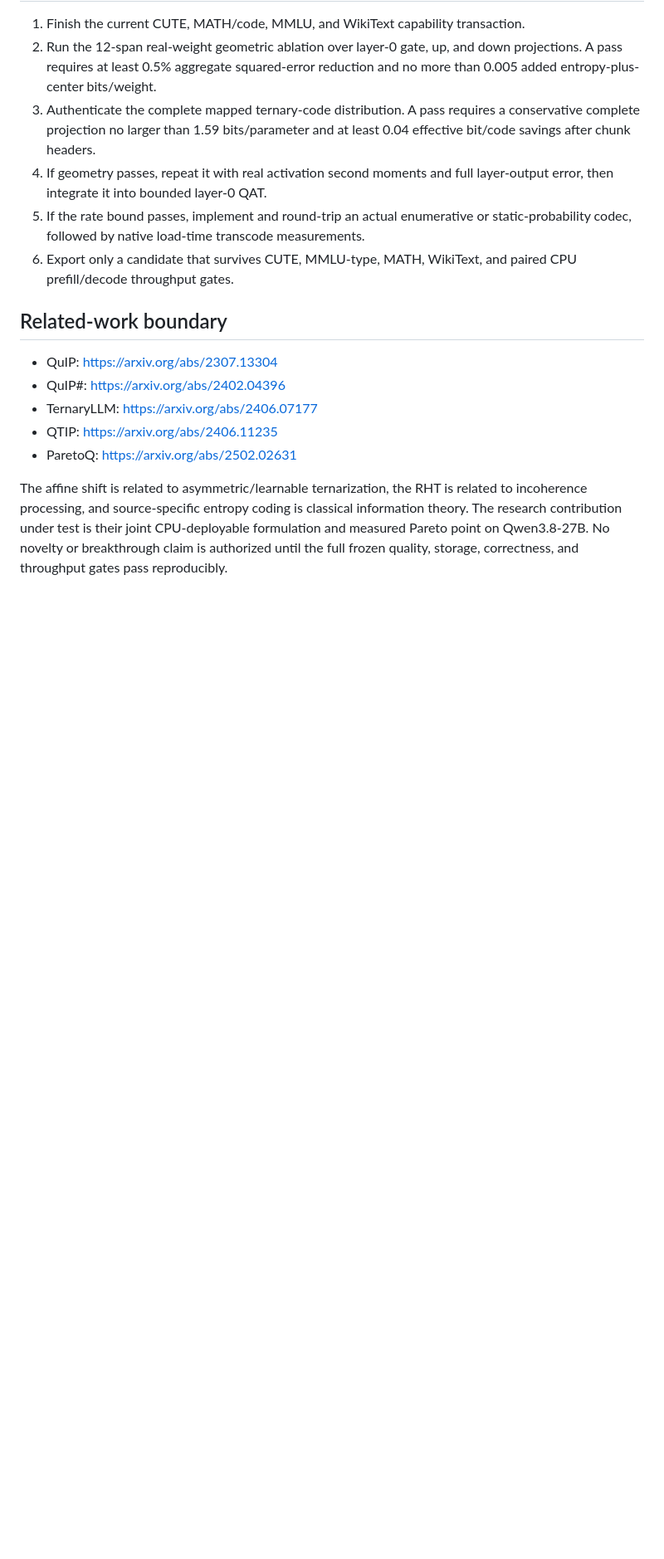
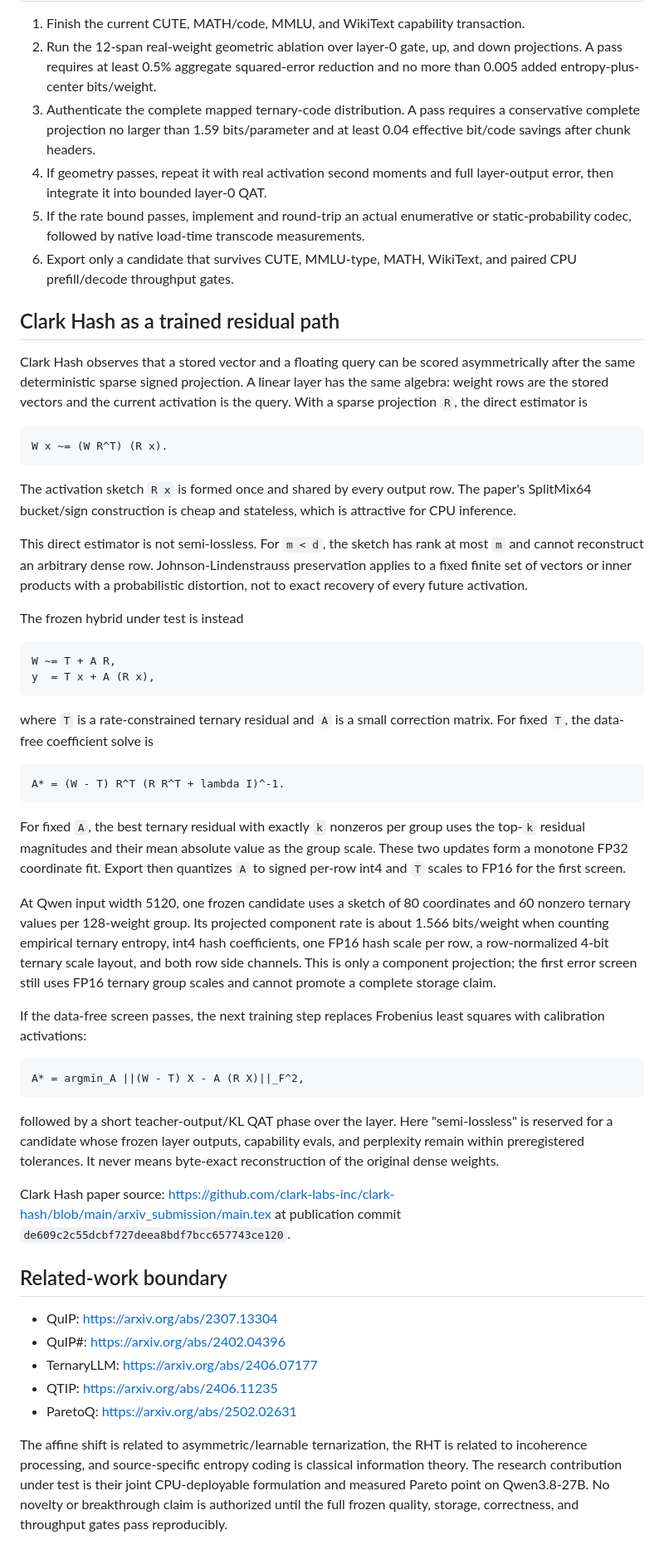
Before and after one commit to clark-labs-inc/clark-quantize, a Markdown page: experiments/llm_ternary_158bit_dossier/QWEN38_CPU_GEOMETRIC_RATE_HYPOTHESIS.md, the part around the change. Shown at 83% size. Rendered like a GitHub page; blank space fills up the shorter version.

Commit message:
Adapt Clark Hash to Qwen 27B residual research

````diff
--- a/experiments/llm_ternary_158bit_dossier/QWEN38_CPU_GEOMETRIC_RATE_HYPOTHESIS.md
+++ b/experiments/llm_ternary_158bit_dossier/QWEN38_CPU_GEOMETRIC_RATE_HYPOTHESIS.md
@@ -149,6 +149,68 @@ guard bits per chunk, byte-align every chunk, and 64-byte-align every tensor.
 6. Export only a candidate that survives CUTE, MMLU-type, MATH, WikiText, and
    paired CPU prefill/decode throughput gates.
 
+## Clark Hash as a trained residual path
+
+Clark Hash observes that a stored vector and a floating query can be scored
+asymmetrically after the same deterministic sparse signed projection.  A linear
+layer has the same algebra: weight rows are the stored vectors and the current
+activation is the query.  With a sparse projection `R`, the direct estimator is
+
+```text
+W x ~= (W R^T) (R x).
+```
+
+The activation sketch `R x` is formed once and shared by every output row.  The
+paper's SplitMix64 bucket/sign construction is cheap and stateless, which is
+attractive for CPU inference.
+
+This direct estimator is not semi-lossless.  For `m < d`, the sketch has rank at
+most `m` and cannot reconstruct an arbitrary dense row.  Johnson-Lindenstrauss
+preservation applies to a fixed finite set of vectors or inner products with a
+probabilistic distortion, not to exact recovery of every future activation.
+
+The frozen hybrid under test is instead
+
+```text
+W ~= T + A R,
+y  = T x + A (R x),
+```
+
+where `T` is a rate-constrained ternary residual and `A` is a small correction
+matrix.  For fixed `T`, the data-free coefficient solve is
+
+```text
+A* = (W - T) R^T (R R^T + lambda I)^-1.
+```
+
+For fixed `A`, the best ternary residual with exactly `k` nonzeros per group
+uses the top-`k` residual magnitudes and their mean absolute value as the group
+scale.  These two updates form a monotone FP32 coordinate fit.  Export then
+quantizes `A` to signed per-row int4 and `T` scales to FP16 for the first screen.
+
+At Qwen input width 5120, one frozen candidate uses a sketch of 80 coordinates
+and 60 nonzero ternary values per 128-weight group.  Its projected component
+rate is about 1.566 bits/weight when counting empirical ternary entropy, int4
+hash coefficients, one FP16 hash scale per row, a row-normalized 4-bit ternary
+scale layout, and both row side channels.  This is only a component projection;
+the first error screen still uses FP16 ternary group scales and cannot promote a
+complete storage claim.
+
+If the data-free screen passes, the next training step replaces Frobenius least
+squares with calibration activations:
+
+```text
+A* = argmin_A ||(W - T) X - A (R X)||_F^2,
+```
+
+followed by a short teacher-output/KL QAT phase over the layer.  Here
+"semi-lossless" is reserved for a candidate whose frozen layer outputs,
+capability evals, and perplexity remain within preregistered tolerances.  It
+never means byte-exact reconstruction of the original dense weights.
+
+Clark Hash paper source: <https://github.com/clark-labs-inc/clark-hash/blob/main/arxiv_submission/main.tex>
+at publication commit `de609c2c55dcbf727deea8bdf7bcc657743ce120`.
+
 ## Related-work boundary
 
 - QuIP: <https://arxiv.org/abs/2307.13304>
````
